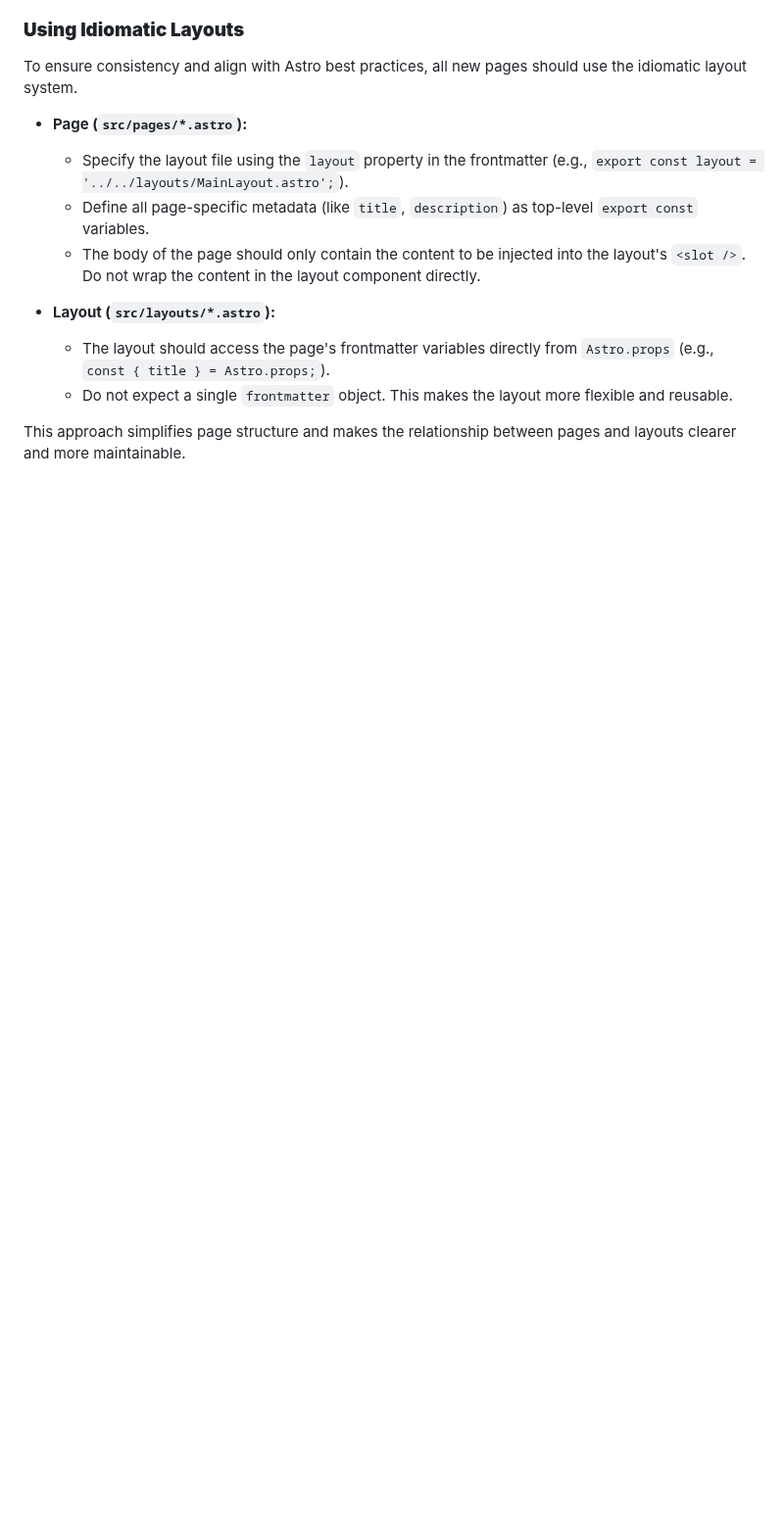
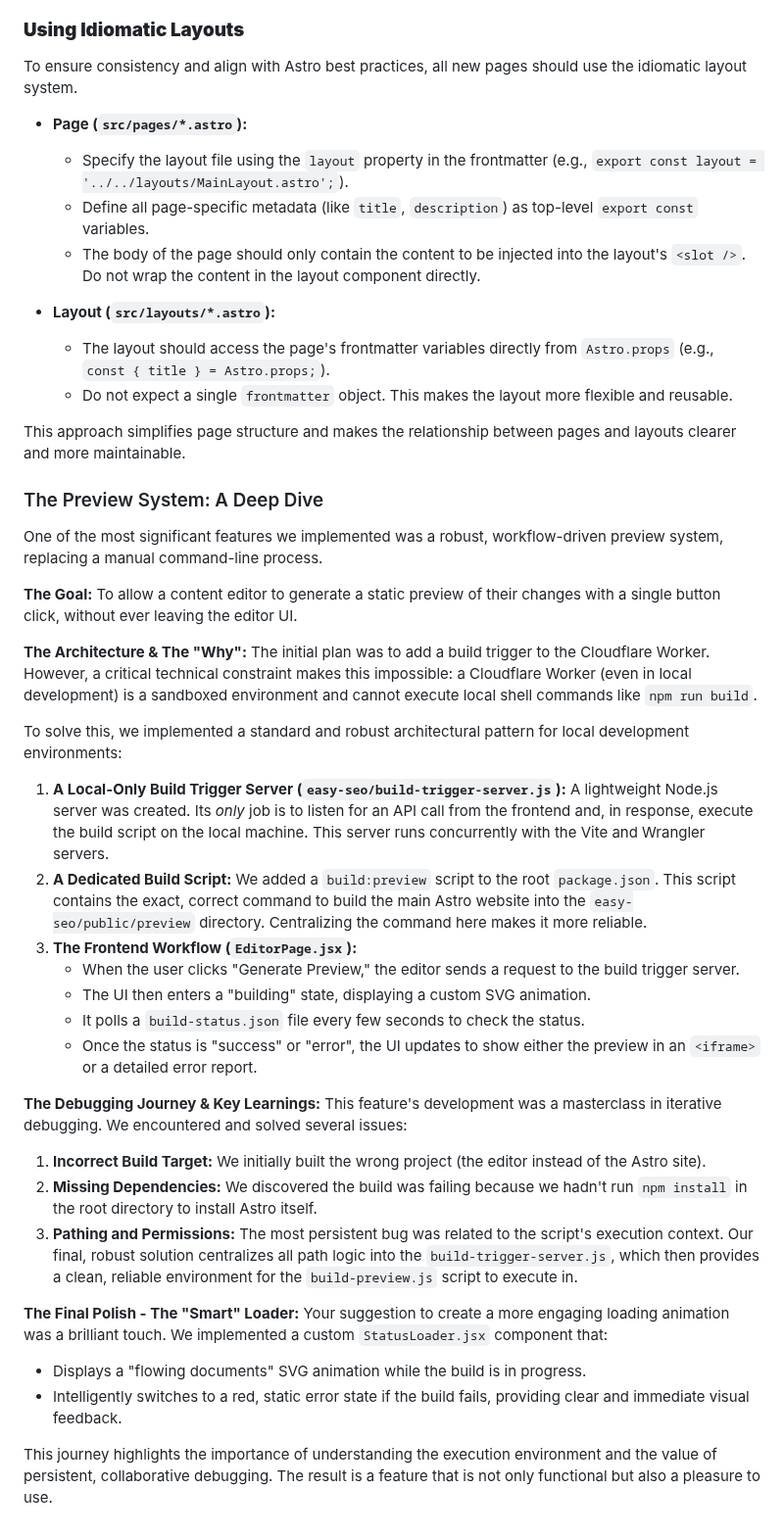
Before and after one commit to Jacques-on-Call/edit-ui, a Markdown page: README.md, the part around the change. Shown at 98% size. Rendered like a GitHub page; blank space fills up the shorter version.

Commit message:
Sync updates from easy-seo editor directory

```diff
--- a/README.md
+++ b/README.md
@@ -97,3 +97,35 @@ To ensure consistency and align with Astro best practices, all new pages should
     *   Do not expect a single `frontmatter` object. This makes the layout more flexible and reusable.
 
 This approach simplifies page structure and makes the relationship between pages and layouts clearer and more maintainable.
+
+### The Preview System: A Deep Dive
+
+One of the most significant features we implemented was a robust, workflow-driven preview system, replacing a manual command-line process.
+
+**The Goal:**
+To allow a content editor to generate a static preview of their changes with a single button click, without ever leaving the editor UI.
+
+**The Architecture & The "Why":**
+The initial plan was to add a build trigger to the Cloudflare Worker. However, a critical technical constraint makes this impossible: a Cloudflare Worker (even in local development) is a sandboxed environment and cannot execute local shell commands like `npm run build`.
+
+To solve this, we implemented a standard and robust architectural pattern for local development environments:
+1.  **A Local-Only Build Trigger Server (`easy-seo/build-trigger-server.js`):** A lightweight Node.js server was created. Its *only* job is to listen for an API call from the frontend and, in response, execute the build script on the local machine. This server runs concurrently with the Vite and Wrangler servers.
+2.  **A Dedicated Build Script:** We added a `build:preview` script to the root `package.json`. This script contains the exact, correct command to build the main Astro website into the `easy-seo/public/preview` directory. Centralizing the command here makes it more reliable.
+3.  **The Frontend Workflow (`EditorPage.jsx`):**
+    *   When the user clicks "Generate Preview," the editor sends a request to the build trigger server.
+    *   The UI then enters a "building" state, displaying a custom SVG animation.
+    *   It polls a `build-status.json` file every few seconds to check the status.
+    *   Once the status is "success" or "error", the UI updates to show either the preview in an `<iframe>` or a detailed error report.
+
+**The Debugging Journey & Key Learnings:**
+This feature's development was a masterclass in iterative debugging. We encountered and solved several issues:
+1.  **Incorrect Build Target:** We initially built the wrong project (the editor instead of the Astro site).
+2.  **Missing Dependencies:** We discovered the build was failing because we hadn't run `npm install` in the root directory to install Astro itself.
+3.  **Pathing and Permissions:** The most persistent bug was related to the script's execution context. Our final, robust solution centralizes all path logic into the `build-trigger-server.js`, which then provides a clean, reliable environment for the `build-preview.js` script to execute in.
+
+**The Final Polish - The "Smart" Loader:**
+Your suggestion to create a more engaging loading animation was a brilliant touch. We implemented a custom `StatusLoader.jsx` component that:
+*   Displays a "flowing documents" SVG animation while the build is in progress.
+*   Intelligently switches to a red, static error state if the build fails, providing clear and immediate visual feedback.
+
+This journey highlights the importance of understanding the execution environment and the value of persistent, collaborative debugging. The result is a feature that is not only functional but also a pleasure to use.
```
